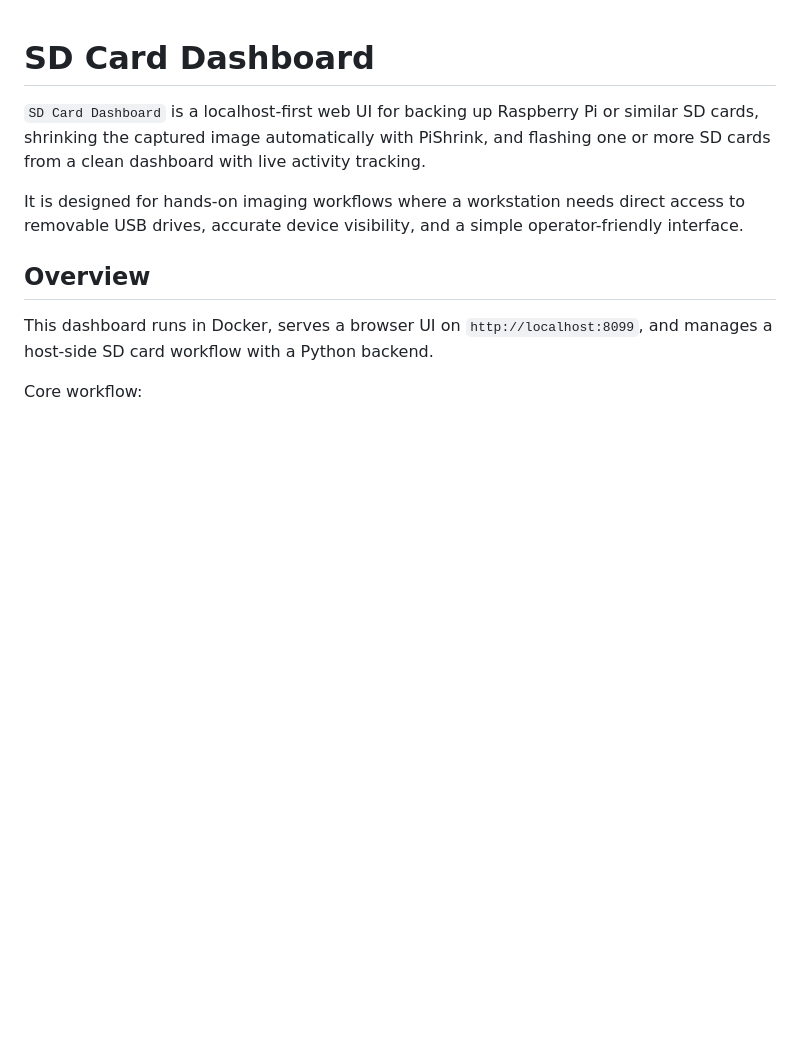
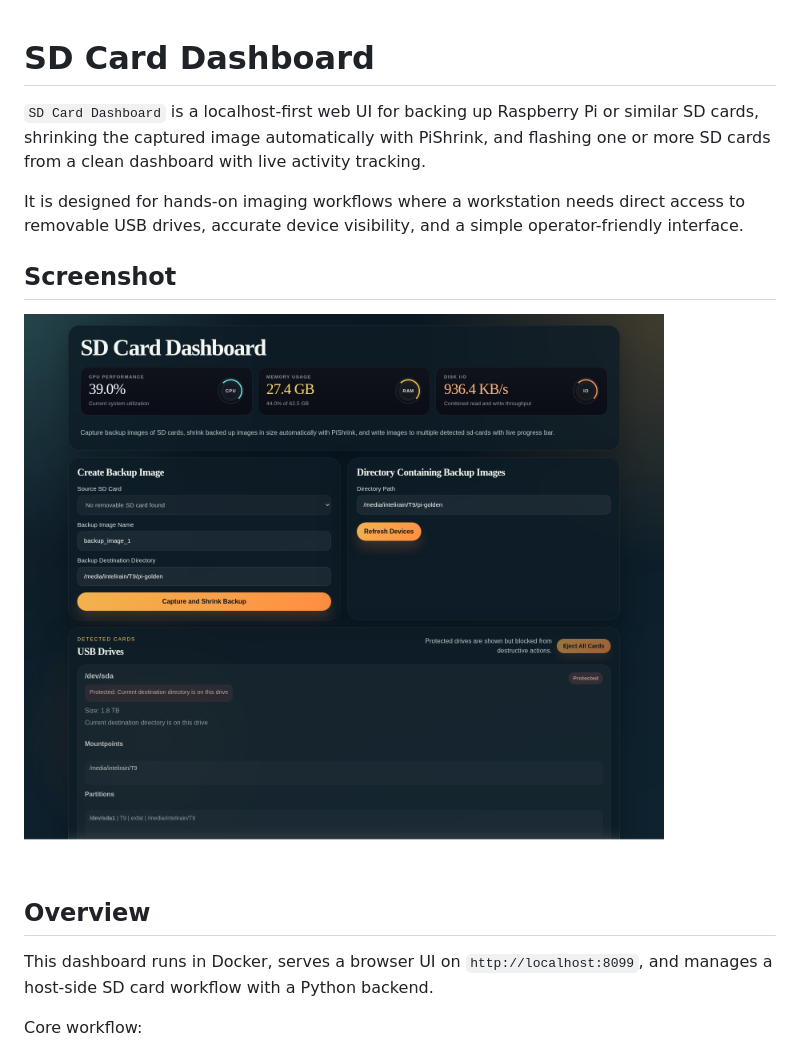
Before and after one commit to saad-git-007/sd-card-dashboard, a Markdown page: README.md, the part around the change. GitHub-like rendering; pictures changed too: docs/dashboard.png (added); blank space fills up the shorter version.

Commit message:
Add README screenshot

```diff
--- a/README.md
+++ b/README.md
@@ -3,6 +3,10 @@
 `SD Card Dashboard` is a localhost-first web UI for backing up Raspberry Pi or similar SD cards, shrinking the captured image automatically with PiShrink, and flashing one or more SD cards from a clean dashboard with live activity tracking.
 
 It is designed for hands-on imaging workflows where a workstation needs direct access to removable USB drives, accurate device visibility, and a simple operator-friendly interface.
+
+## Screenshot
+
+![SD Card Dashboard screenshot](docs/dashboard.png)
 
 ## Overview
 
```
